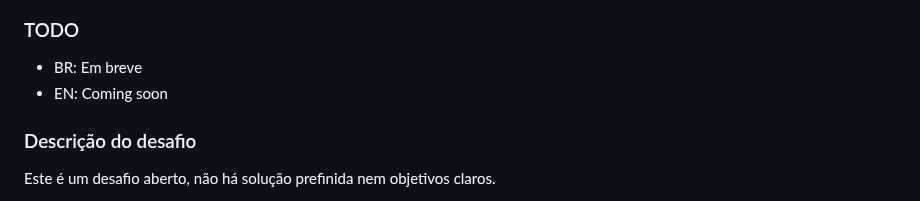
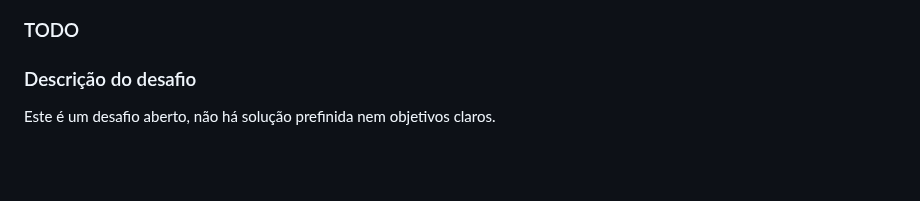
Before and after one commit to hubbeco/challenge, a Markdown page: data-science/README.md, the part around the change. Drawn GitHub-style; blank space fills up the shorter version.

```diff
--- a/data-science/README.md
+++ b/data-science/README.md
@@ -3,8 +3,6 @@
 <img src="https://raw.githubusercontent.com/hubbeco/challenge/master/data-science/assets/images/under-construction-669123b5e6c3d0c7.png" width="188">
 
 ### TODO
-* BR: Em breve
-* EN: Coming soon
 
 
 
```
